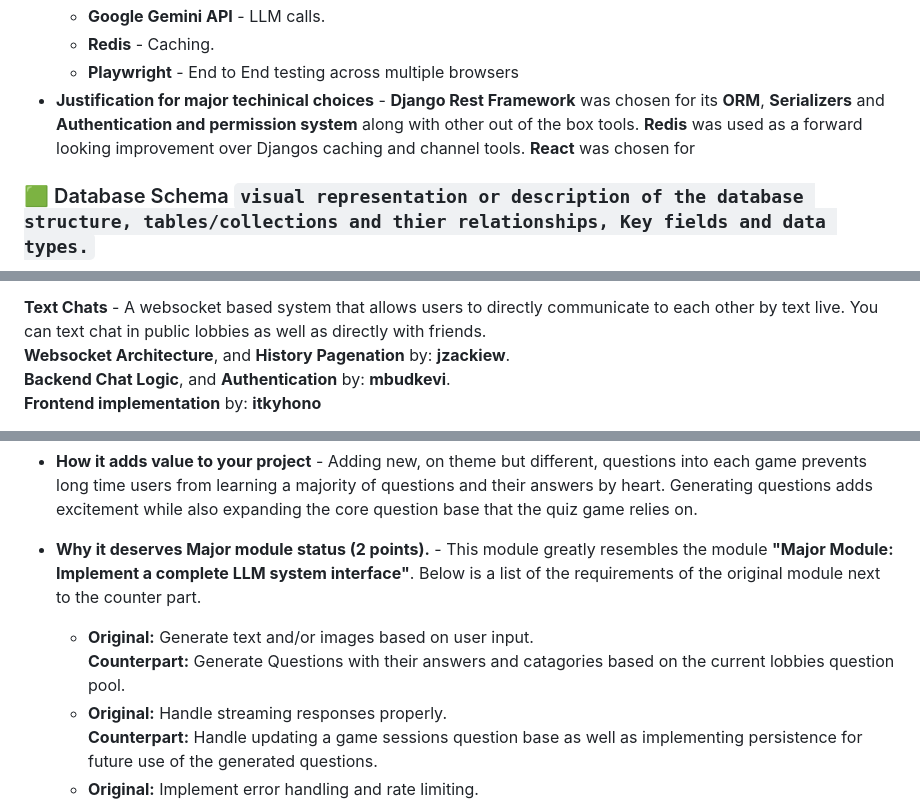
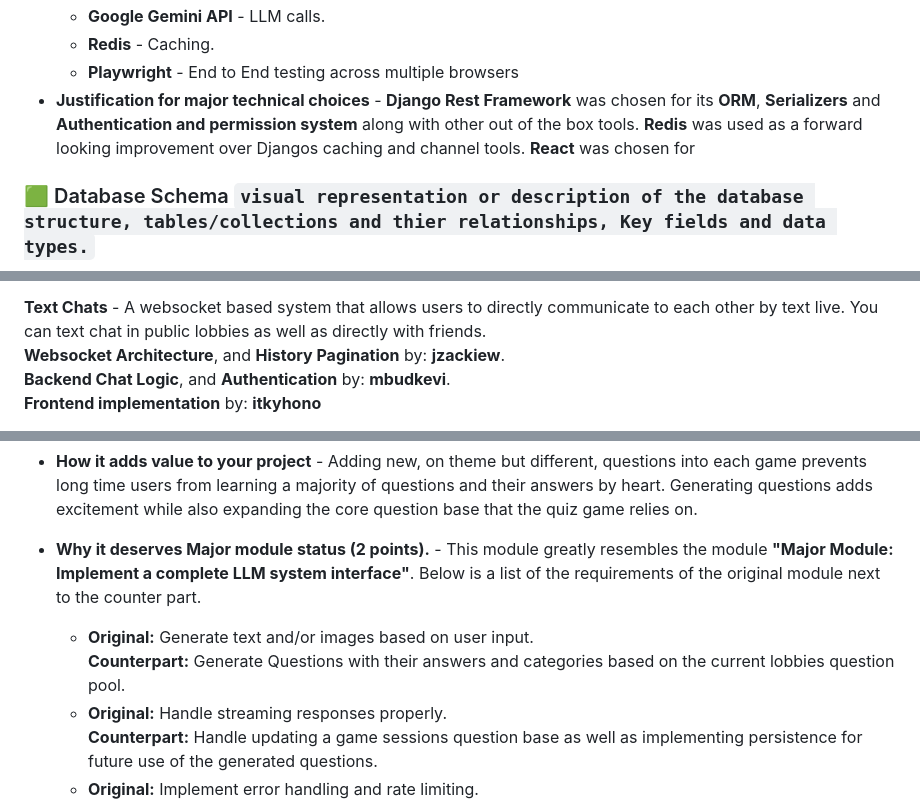
Before and after one commit to Jzackiewicz/42_ft_transcendence, a Markdown page: README.md, 3 parts joined by grey strips. Rendered like a GitHub page.

````diff
--- a/README.md
+++ b/README.md
@@ -146,7 +146,7 @@ You might want to do this if automatic migration is not working.
   - **Google Gemini API** - LLM calls.
   - **Redis** - Caching.
   - **Playwright** - End to End testing across multiple browsers
-- **Justification for major techinical choices** - **Django Rest Framework** was chosen for its **ORM**, **Serializers** and **Authentication and permission system** along with other out of the box tools. **Redis** was used as a forward looking improvement over Djangos caching and channel tools. **React** was chosen for <ITYKHONO>
+- **Justification for major technical choices** - **Django Rest Framework** was chosen for its **ORM**, **Serializers** and **Authentication and permission system** along with other out of the box tools. **Redis** was used as a forward looking improvement over Djangos caching and channel tools. **React** was chosen for <ITYKHONO>
 
 ### 🟩 Database Schema ```visual representation or description of the database structure, tables/collections and thier relationships, Key fields and data types.```
 **Our database structure can be found in image form at:** <directory_to_database_structure_image> <JZACKIEW>
@@ -188,7 +188,7 @@ Friendships are stored in `Friendship`, which has two foreign keys back to `User
 <br> **Frontend implementation** by: **itykhono**.
 
 **Text Chats** - A websocket based system that allows users to directly communicate to each other by text live. You can text chat in public lobbies as well as directly with friends.
-<br> **Websocket Architecture**, and **History Pagenation** by: **jzackiew**.
+<br> **Websocket Architecture**, and **History Pagination** by: **jzackiew**.
 <br> **Backend Chat Logic**, and **Authentication** by: **mbudkevi**.
 <br> **Frontend implementation** by: **itkyhono**
 
@@ -300,7 +300,7 @@ Friendships are stored in `Friendship`, which has two foreign keys back to `User
 - **How it adds value to your project** - Adding new, on theme but different, questions into each game prevents long time users from learning a majority of questions and their answers by heart. Generating questions adds excitement while also expanding the core question base that the quiz game relies on.
 
 - **Why it deserves Major module status (2 points).** - This module greatly resembles the module **"Major Module: Implement a complete LLM system interface"**. Below is a list of the requirements of the original module next to the counter part.
-  + **Original:** Generate text and/or images based on user input.<br> **Counterpart:** Generate Questions with their answers and catagories based on the current lobbies question pool.
+  + **Original:** Generate text and/or images based on user input.<br> **Counterpart:** Generate Questions with their answers and categories based on the current lobbies question pool.
   + **Original:** Handle streaming responses properly. <br> **Counterpart:** Handle updating a game sessions question base as well as implementing persistence for future use of the generated questions.
   + **Original:** Implement error handling and rate limiting. <br>**Counterpart:** Implement error handling and rate limiting.
 
````
Also changed, not shown: other parts of README.md (+15 -15 lines).
